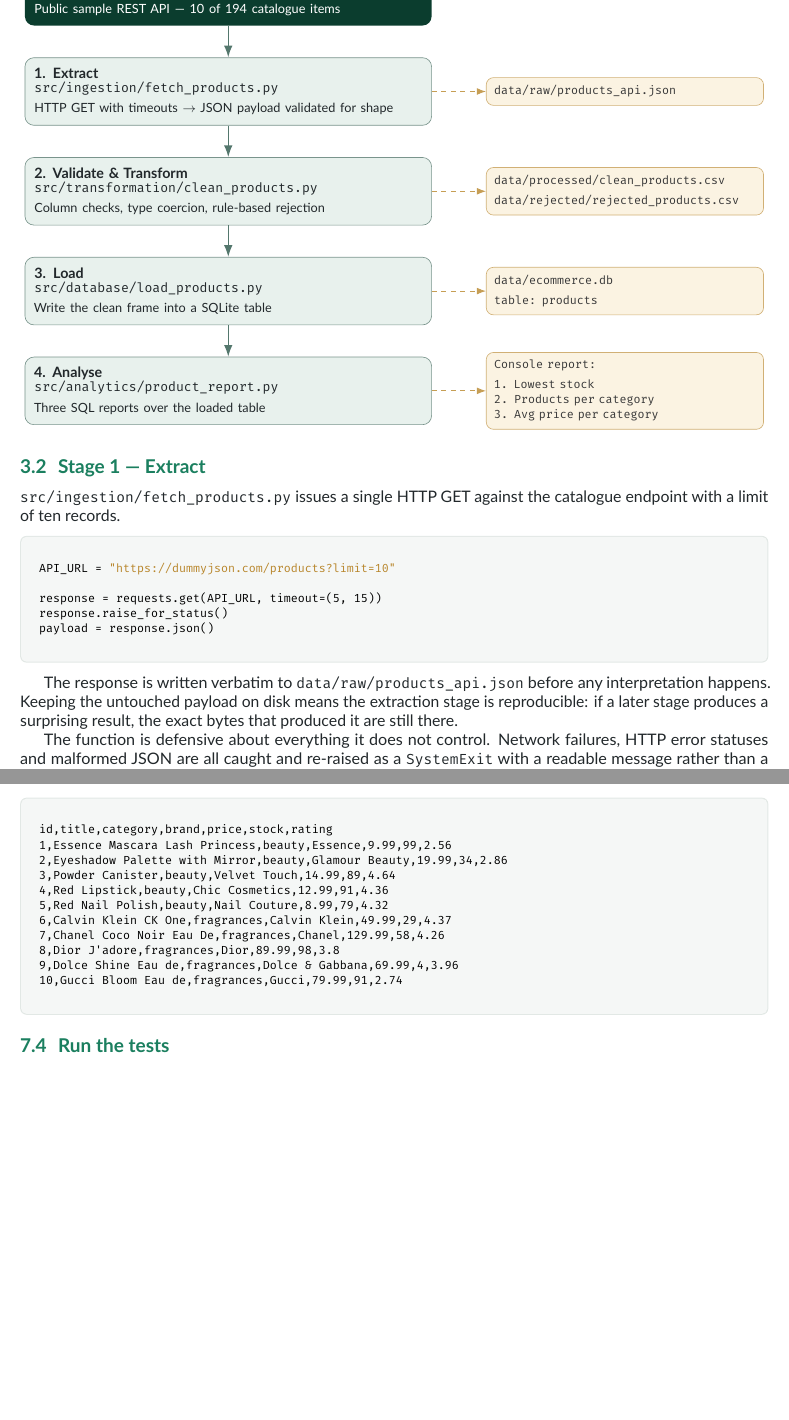
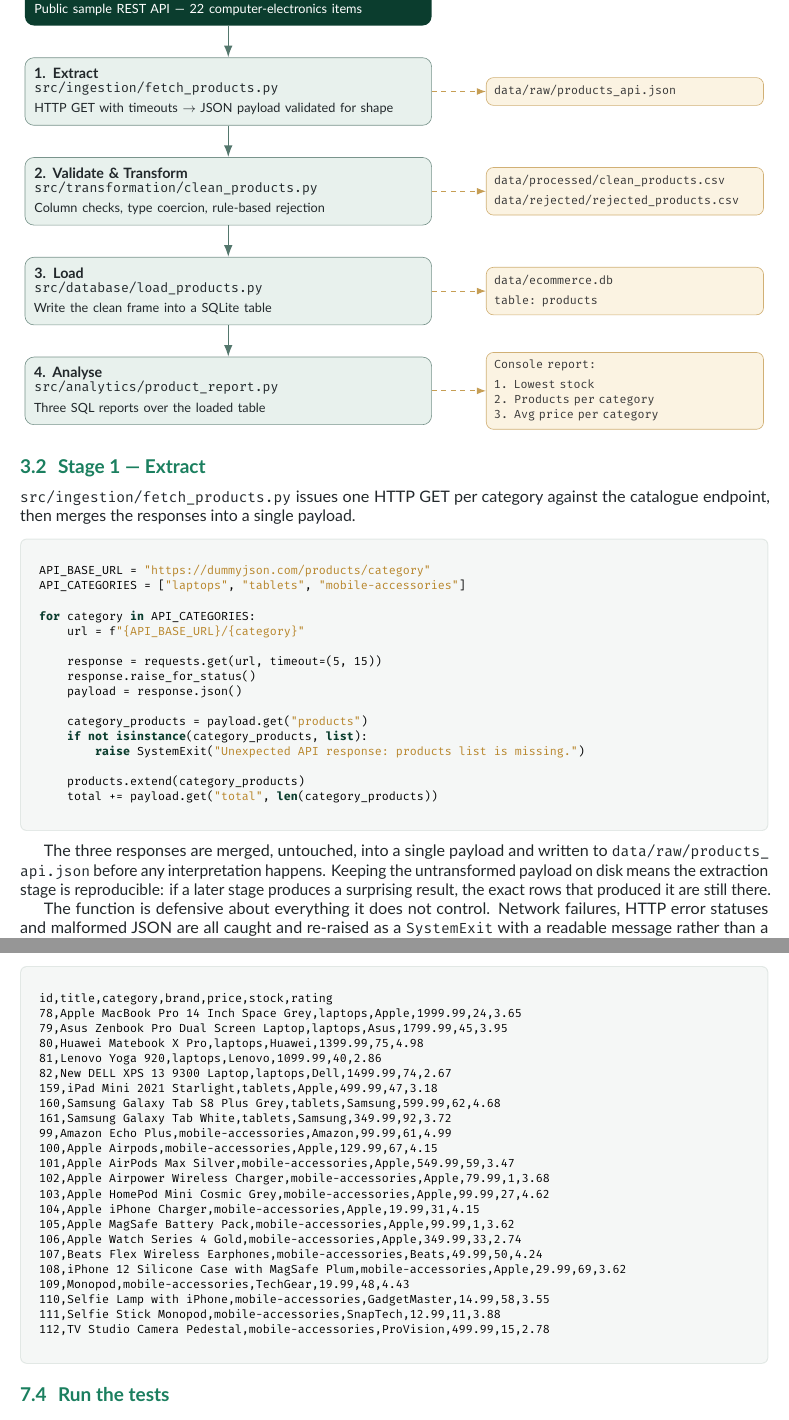
Before and after one commit to Lebo-Moropene/sa-ecommerce-data-pipeline, a LaTeX document (docs/project-documentation.tex, which reads docs/content.tex): two parts of pages 6 and 12 of 21, joined at a grey line, cut so that both start at the same text, the shorter picture padded with empty space. The pictures show the PDF file docs/project-documentation.pdf that the author committed with the source.

Commit message:
Source the catalogue from computer-electronics categories

```diff
--- a/docs/content.tex
+++ b/docs/content.tex
@@ -163,8 +163,8 @@ the ones before it.
   flow/.style={-{Latex[length=2.6mm,width=1.9mm]}, brand!70, line width=0.9pt},
   side/.style={-{Latex[length=2mm,width=1.5mm]}, accent!80, line width=0.6pt, dashed}
 ]
-\node[src] (source) {\texttt{dummyjson.com/products?limit=10}\\[1pt]
-  {\footnotesize\normalfont Public sample REST API --- 10 of 194 catalogue items}};
+\node[src] (source) {\texttt{dummyjson.com/products/category/*}\\[1pt]
+  {\footnotesize\normalfont Public sample REST API --- 22 computer-electronics items}};
 
 \node[stage, below=of source] (s1) {
   \textbf{1. Extract}\\[-2pt]
@@ -210,24 +210,37 @@ the ones before it.
 
 \subsection{Stage 1 --- Extract}
 
-\cpath{src/ingestion/fetch_products.py} issues a single HTTP GET against the
-catalogue endpoint with a limit of ten records.
+\cpath{src/ingestion/fetch_products.py} issues one HTTP GET per category
+against the catalogue endpoint, then merges the responses into a single
+payload.
 
 \begin{codebox}
 \noindent
 \begin{lstlisting}[style=py]
-API_URL = "https://dummyjson.com/products?limit=10"
+API_BASE_URL = "https://dummyjson.com/products/category"
+API_CATEGORIES = ["laptops", "tablets", "mobile-accessories"]
 
-response = requests.get(API_URL, timeout=(5, 15))
-response.raise_for_status()
-payload = response.json()
+for category in API_CATEGORIES:
+    url = f"{API_BASE_URL}/{category}"
+
+    response = requests.get(url, timeout=(5, 15))
+    response.raise_for_status()
+    payload = response.json()
+
+    category_products = payload.get("products")
+    if not isinstance(category_products, list):
+        raise SystemExit("Unexpected API response: products list is missing.")
+
+    products.extend(category_products)
+    total += payload.get("total", len(category_products))
 \end{lstlisting}
 \end{codebox}
 
-The response is written verbatim to \cpath{data/raw/products_api.json}
-before any interpretation happens. Keeping the untouched payload on disk
-means the extraction stage is reproducible: if a later stage produces a
-surprising result, the exact bytes that produced it are still there.
+The three responses are merged, untouched, into a single payload and written
+to \cpath{data/raw/products_api.json} before any interpretation happens.
+Keeping the untransformed payload on disk means the extraction stage is
+reproducible: if a later stage produces a surprising result, the exact rows
+that produced it are still there.
 
 The function is defensive about everything it does not control. Network
 failures, HTTP error statuses and malformed JSON are all caught and
@@ -544,4 +558,3 @@ captured from a live run against the public API.
 \noindent
 \begin{lstlisting}[style=txt]
 STEP 1: Fetching product data
-HTTP status: 200
@@ -563,14 +582,15 @@ Database saved to: .../data/ecommerce.db
 STEP 4: Running analytics
 
 === 1. PRODUCTS WITH LOWEST STOCK ===
-Dolce Shine Eau de | fragrances | Stock: 4
-Calvin Klein CK One | fragrances | Stock: 29
-Eyeshadow Palette with Mirror | beauty | Stock: 34
-Chanel Coco Noir Eau De | fragrances | Stock: 58
-Red Nail Polish | beauty | Stock: 79
+Apple Airpower Wireless Charger | mobile-accessories | Stock: 1
+Apple MagSafe Battery Pack | mobile-accessories | Stock: 1
+Selfie Stick Monopod | mobile-accessories | Stock: 11
+TV Studio Camera Pedestal | mobile-accessories | Stock: 15
+Apple MacBook Pro 14 Inch Space Grey | laptops | Stock: 24
 
 === 2. PRODUCTS PER CATEGORY ===
-beauty: 5 products
-fragrances: 5 products
+mobile-accessories: 14 products
+laptops: 5 products
+tablets: 3 products
 
 === 3. AVERAGE PRICE PER CATEGORY ===
@@ -609,7 +632,7 @@ python -m src.analytics.product_report  # Stage 4 -> console report
 \begin{codebox}
 \noindent
 \begin{lstlisting}[style=sh]
-# the ten rows that survived validation
+# the 22 rows that survived validation
 cat data/processed/clean_products.csv
 
 # anything that failed a rule (empty when the source is clean)
@@ -625,16 +648,28 @@ sqlite3 data/ecommerce.db "SELECT COUNT(*) FROM products;"
 \noindent
 \begin{lstlisting}[style=txt]
 id,title,category,brand,price,stock,rating
-1,Essence Mascara Lash Princess,beauty,Essence,9.99,99,2.56
-2,Eyeshadow Palette with Mirror,beauty,Glamour Beauty,19.99,34,2.86
-3,Powder Canister,beauty,Velvet Touch,14.99,89,4.64
-4,Red Lipstick,beauty,Chic Cosmetics,12.99,91,4.36
-5,Red Nail Polish,beauty,Nail Couture,8.99,79,4.32
-6,Calvin Klein CK One,fragrances,Calvin Klein,49.99,29,4.37
-7,Chanel Coco Noir Eau De,fragrances,Chanel,129.99,58,4.26
-8,Dior J'adore,fragrances,Dior,89.99,98,3.8
-9,Dolce Shine Eau de,fragrances,Dolce & Gabbana,69.99,4,3.96
-10,Gucci Bloom Eau de,fragrances,Gucci,79.99,91,2.74
+78,Apple MacBook Pro 14 Inch Space Grey,laptops,Apple,1999.99,24,3.65
+79,Asus Zenbook Pro Dual Screen Laptop,laptops,Asus,1799.99,45,3.95
+80,Huawei Matebook X Pro,laptops,Huawei,1399.99,75,4.98
+81,Lenovo Yoga 920,laptops,Lenovo,1099.99,40,2.86
+82,New DELL XPS 13 9300 Laptop,laptops,Dell,1499.99,74,2.67
+159,iPad Mini 2021 Starlight,tablets,Apple,499.99,47,3.18
+160,Samsung Galaxy Tab S8 Plus Grey,tablets,Samsung,599.99,62,4.68
+161,Samsung Galaxy Tab White,tablets,Samsung,349.99,92,3.72
+99,Amazon Echo Plus,mobile-accessories,Amazon,99.99,61,4.99
+100,Apple Airpods,mobile-accessories,Apple,129.99,67,4.15
+101,Apple AirPods Max Silver,mobile-accessories,Apple,549.99,59,3.47
+102,Apple Airpower Wireless Charger,mobile-accessories,Apple,79.99,1,3.68
+103,Apple HomePod Mini Cosmic Grey,mobile-accessories,Apple,99.99,27,4.62
+104,Apple iPhone Charger,mobile-accessories,Apple,19.99,31,4.15
+105,Apple MagSafe Battery Pack,mobile-accessories,Apple,99.99,1,3.62
+106,Apple Watch Series 4 Gold,mobile-accessories,Apple,349.99,33,2.74
+107,Beats Flex Wireless Earphones,mobile-accessories,Beats,49.99,50,4.24
+108,iPhone 12 Silicone Case with MagSafe Plum,mobile-accessories,Apple,29.99,69,3.62
+109,Monopod,mobile-accessories,TechGear,19.99,48,4.43
+110,Selfie Lamp with iPhone,mobile-accessories,GadgetMaster,14.99,58,3.55
+111,Selfie Stick Monopod,mobile-accessories,SnapTech,12.99,11,3.88
+112,TV Studio Camera Pedestal,mobile-accessories,ProVision,499.99,15,2.78
 \end{lstlisting}
 \end{codebox}
 
@@ -869,11 +905,11 @@ because it identifies both the product and the quantity remaining.
 \noindent
 \begin{lstlisting}[style=txt]
 === 1. PRODUCTS WITH LOWEST STOCK ===
-Dolce Shine Eau de | fragrances | Stock: 4
-Calvin Klein CK One | fragrances | Stock: 29
-Eyeshadow Palette with Mirror | beauty | Stock: 34
-Chanel Coco Noir Eau De | fragrances | Stock: 58
-Red Nail Polish | beauty | Stock: 79
+Apple Airpower Wireless Charger | mobile-accessories | Stock: 1
+Apple MagSafe Battery Pack | mobile-accessories | Stock: 1
+Selfie Stick Monopod | mobile-accessories | Stock: 11
+TV Studio Camera Pedestal | mobile-accessories | Stock: 15
+Apple MacBook Pro 14 Inch Space Grey | laptops | Stock: 24
 \end{lstlisting}
 \end{codebox}
 
@@ -898,8 +934,9 @@ could differ between runs.
 \noindent
 \begin{lstlisting}[style=txt]
 === 2. PRODUCTS PER CATEGORY ===
-beauty: 5 products
-fragrances: 5 products
+mobile-accessories: 14 products
+laptops: 5 products
+tablets: 3 products
 \end{lstlisting}
 \end{codebox}
 
@@ -1239,9 +1278,9 @@ price points \\
 
 \begin{itemize}
   \item Project repository --- \cpath{git@github.com:Lebo-Moropene/sa-ecommerce-data-pipeline.git}
-  \item Data source --- \cpath{https://dummyjson.com/products} (public sample
-        REST API; fetched with \cpath{limit=10}, 5s connect and 15s read
-        timeouts)
+  \item Data source --- \cpath{https://dummyjson.com/products/category/laptops}
+        and two sibling category endpoints (public sample REST API; 5s connect
+        and 15s read timeouts)
   \item Python --- \cpath{https://docs.python.org/3/}
   \item \cpath{requests} --- \cpath{https://requests.readthedocs.io/}
   \item \cpath{pandas} --- \cpath{https://pandas.pydata.org/docs/}
--- a/docs/project-documentation.tex
+++ b/docs/project-documentation.tex
@@ -229,7 +229,8 @@ Load $\rightarrow$ Analyse pipeline for retail inventory analytics.\par}
   \textcolor{muted}{Stack} &
   Python 3.10+, \cpath{requests}, \cpath{pandas}, SQLite, SQL, \cpath{pytest} \\[3pt]
   \textcolor{muted}{Source} &
-  \cpath{dummyjson.com/products} (public sample REST API) \\[3pt]
+  \cpath{dummyjson.com/products/category} --- laptops, tablets and mobile
+  accessories (public sample REST API) \\[3pt]
   \textcolor{muted}{Status} &
   Complete --- all four pipeline stages implemented, tested and verified end to end. \\
 \end{tabularx}
```
Also changed, not shown: README.md, docs/project-documentation.pdf, docs/content.tex (81 more changed lines), docs/project-documentation.tex (4 more changed lines), 2 other files.
